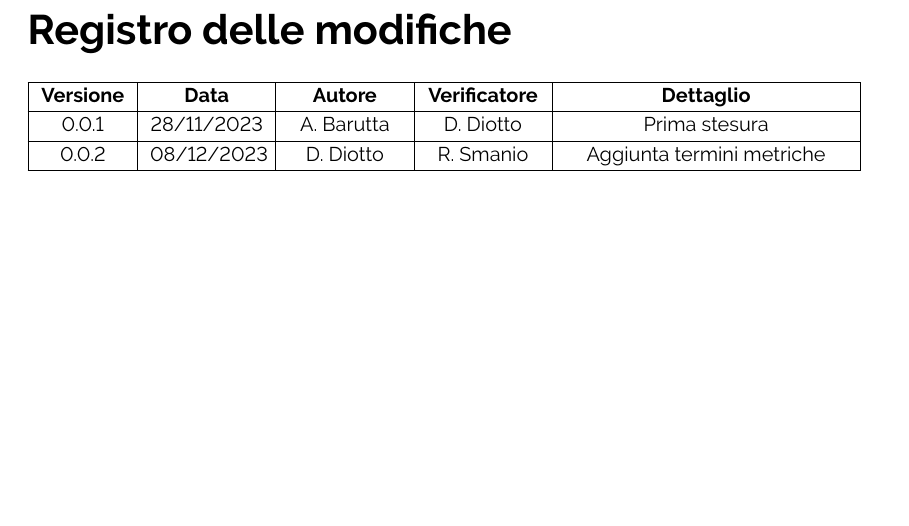
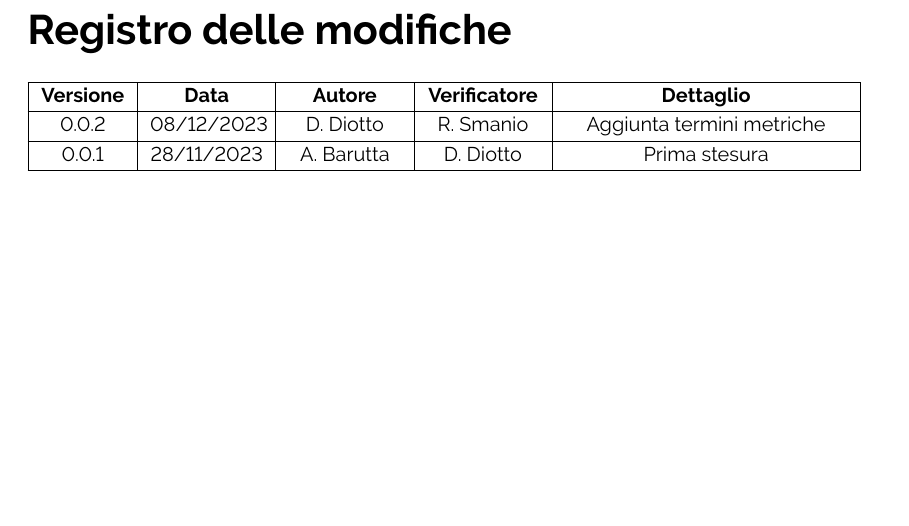
Before and after one commit to ByteOps-swe/Sorgente-documenti, a LaTeX document (RTB/Glossario_v0.0.2.tex): part of page 2 of 28, cut so that both start at the same text. Compiled offline with pdfLaTeX.

Commit message:
Messo apposto l'ordine delle righe nel changelog

```diff
--- a/RTB/Glossario_v0.0.2.tex
+++ b/RTB/Glossario_v0.0.2.tex
@@ -110,12 +110,12 @@
     \hline
     \textbf{Versione} & \textbf{Data}   & \textbf{Autore}                         & \textbf{Verificatore} & \textbf{Dettaglio} \\
     \hline
+    0.0.2
+    & 08/12/2023      & \makecell{D. Diotto}      & R. Smanio & \makecell{Aggiunta termini metriche} \\
+    \hline
     \label{Git_Action_Version} 0.0.1
      & 28/11/2023      & \makecell{A. Barutta}      & D. Diotto & \makecell{Prima stesura} \\
     \hline
-    0.0.2
-    & 08/12/2023      & \makecell{D. Diotto}      & R. Smanio & \makecell{Aggiunta termini metriche} \\
-     \hline
 \end{tabular}
 
 \pagebreak
```
